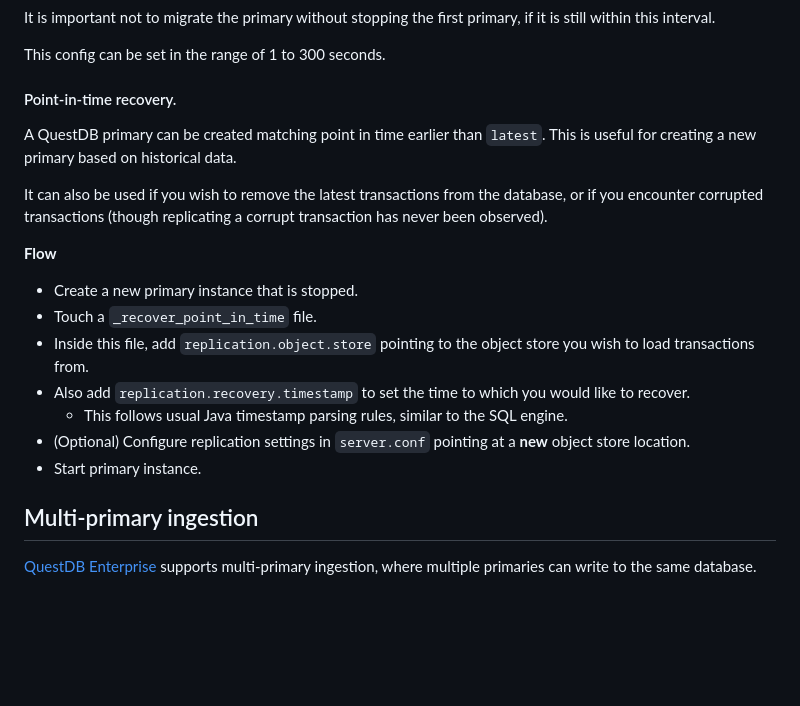
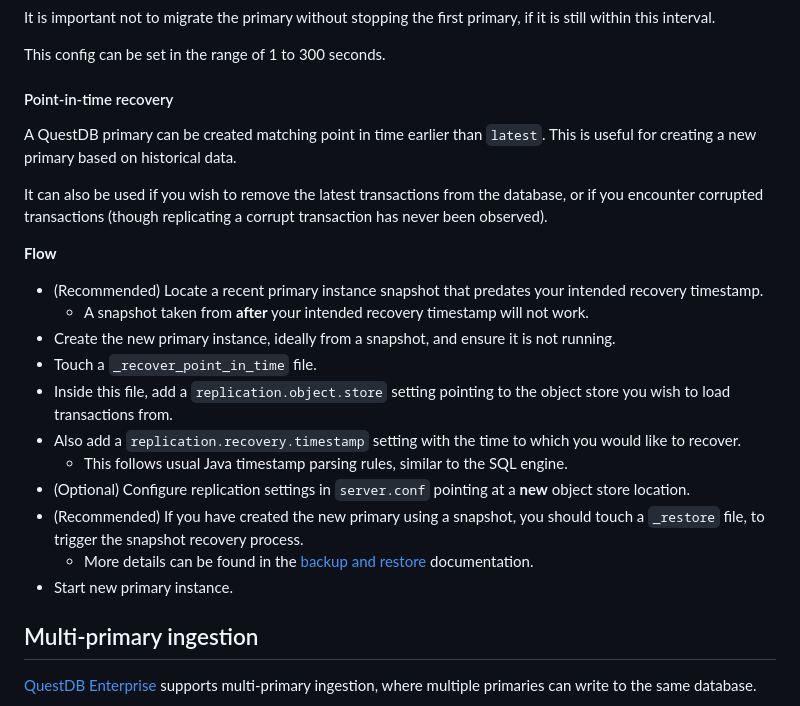
Before and after one commit to questdb/documentation, a Markdown page: documentation/operations/replication.md, the part around the change. Rendered like a GitHub page; blank space fills up the shorter version.

Commit message:
more detail regarding snapshots and point-in-time recovery

```diff
--- a/documentation/operations/replication.md
+++ b/documentation/operations/replication.md
@@ -436,7 +436,7 @@ It is important not to migrate the primary without stopping the first primary, i
 
 This config can be set in the range of 1 to 300 seconds.
 
-#### Point-in-time recovery.
+#### Point-in-time recovery
 
 A QuestDB primary can be created matching point in time earlier than `latest`. This is useful for creating
 a new primary based on historical data.
@@ -446,13 +446,17 @@ transactions (though replicating a corrupt transaction has never been observed).
 
 **Flow**
 
-- Create a new primary instance that is stopped.
+- (Recommended) Locate a recent primary instance snapshot that predates your intended recovery timestamp.
+    - A snapshot taken from **after** your intended recovery timestamp will not work.
+- Create the new primary instance, ideally from a snapshot, and ensure it is not running.
 - Touch a `_recover_point_in_time` file.
-- Inside this file, add `replication.object.store` pointing to the object store you wish to load transactions from.
-- Also add `replication.recovery.timestamp` to set the time to which you would like to recover.
+- Inside this file, add a `replication.object.store` setting pointing to the object store you wish to load transactions from.
+- Also add a `replication.recovery.timestamp` setting with the time to which you would like to recover.
     - This follows usual Java timestamp parsing rules, similar to the SQL engine.
 - (Optional) Configure replication settings in `server.conf` pointing at a **new** object store location.
-- Start primary instance.
+- (Recommended) If you have created the new primary using a snapshot, you should touch a `_restore` file, to trigger the snapshot recovery process.
+    - More details can be found in the [backup and restore](/documentation/operations/backup.md) documentation.
+- Start new primary instance.
 
 ## Multi-primary ingestion
 
```
